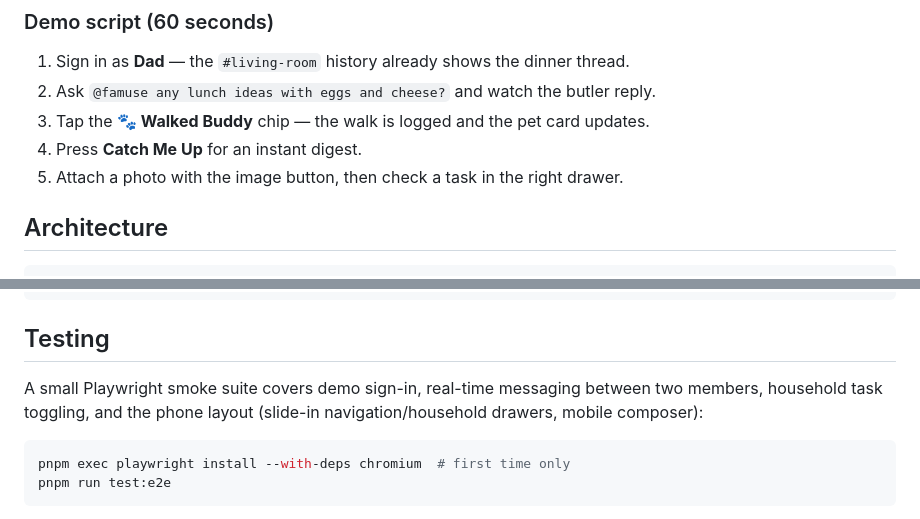
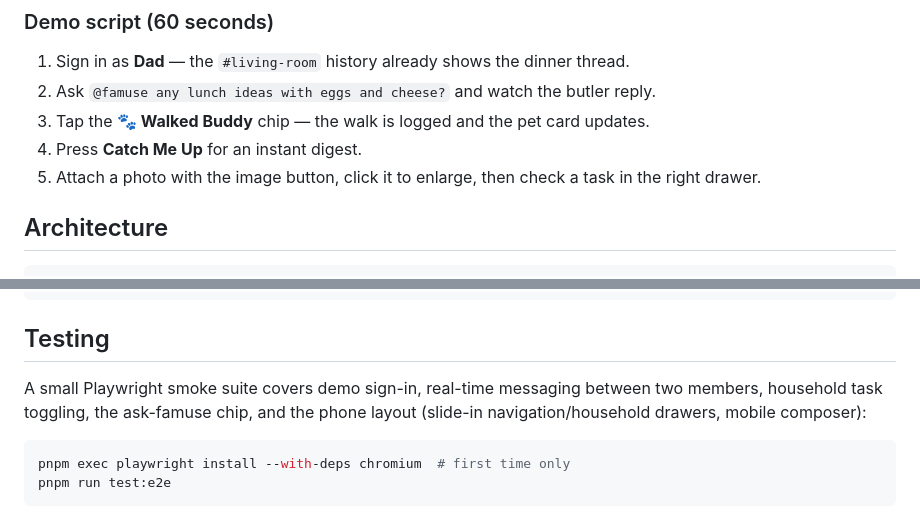
Before and after one commit to hisayan/famuse, a Markdown page: README.md, 2 parts joined by grey strips. Rendered like a GitHub page.

````diff
--- a/README.md
+++ b/README.md
@@ -42,7 +53,7 @@ Without a key, famuse answers with its built-in local assistant. With a key, rep
 2. Ask `@famuse any lunch ideas with eggs and cheese?` and watch the butler reply.
 3. Tap the **🐾 Walked Buddy** chip — the walk is logged and the pet card updates.
 4. Press **Catch Me Up** for an instant digest.
-5. Attach a photo with the image button, then check a task in the right drawer.
+5. Attach a photo with the image button, click it to enlarge, then check a task in the right drawer.
 
 ## Architecture
 
@@ -129,8 +140,9 @@ pnpm run test:e2e       # Playwright smoke tests
 ## Testing
 
 A small Playwright smoke suite covers demo sign-in, real-time messaging
-between two members, household task toggling, and the phone layout
-(slide-in navigation/household drawers, mobile composer):
+between two members, household task toggling, the ask-famuse chip, and
+the phone layout (slide-in navigation/household drawers, mobile
+composer):
 
 ```sh
 pnpm exec playwright install --with-deps chromium  # first time only
````
Also changed, not shown: other parts of README.md (+13 -2 lines), docs/deploy.md (+2 -2 lines), docs/images/desktop.png (added), docs/images/mobile-drawer.png (added), 1 other file.
